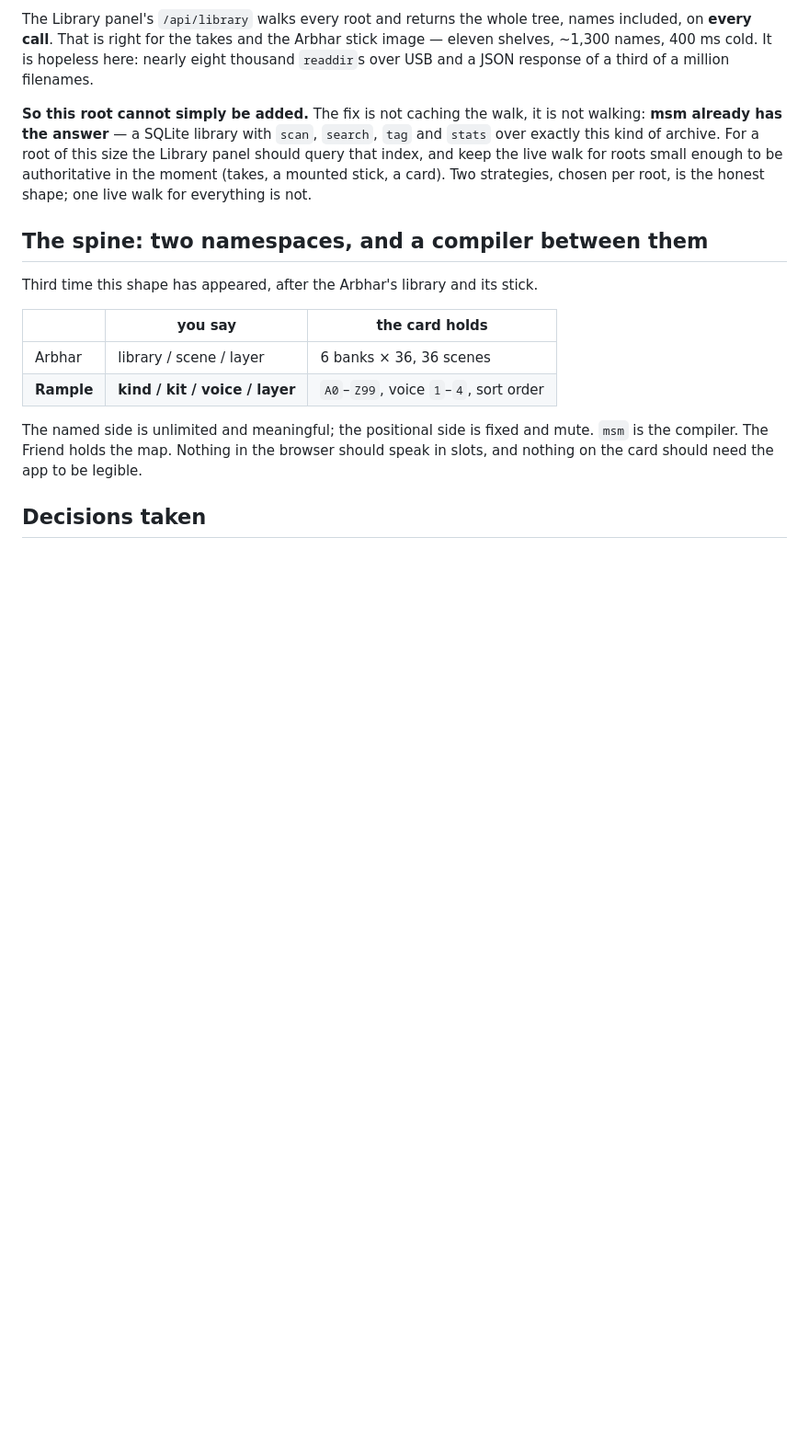
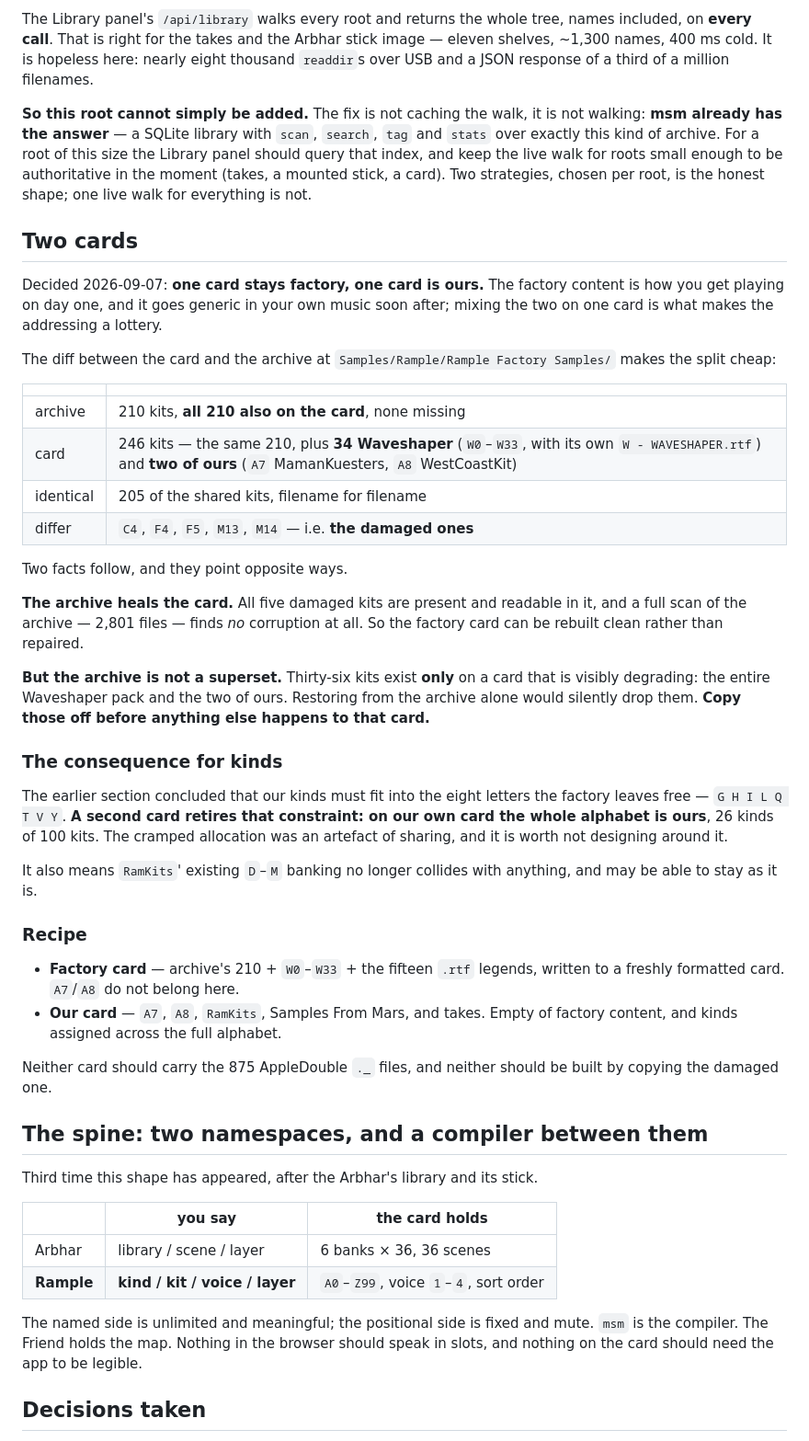
Before and after one commit to afcondon/FriendsOfItajara, a Markdown page: docs/DESIGN-rample.md, the part around the change. Shown at 92% size. GitHub-like rendering; blank space fills up the shorter version.

Commit message:
Rample: two cards, and what the archive-versus-card diff says
Andrew's call: one card stays factory, one card is ours. The factory
content gets you playing on day one and goes generic soon after, and
mixing the two on one card is what makes the addressing a lottery.

The diff makes the split cheap and says two things that point opposite
ways.

The archive heals the card. All 210 of its kits are also on the card,
205 identical filename for filename, and the five that differ are
exactly the five damaged ones — every one of which is intact in the
archive. A full scan of the archive's 2,801 files finds no corruption at
all, so the factory card can be rebuilt clean rather than repaired.

But the archive is NOT a superset. Thirty-six kits live only on the
card that is visibly degrading: the whole 34-kit Waveshaper pack, which
postdates the archive and brings its own legend file, and two of ours
(A7 MamanKuesters, A8 WestCoastKit). Restoring from the archive alone
would drop them silently. They need copying off first.

And it retires a constraint. The earlier text had our kinds squeezing
into the eight letters the factory leaves free, G H I L Q T V Y. On our
own card the whole alphabet is ours — 26 kinds of 100 kits — and
RamKits' existing D-M banking no longer collides with anyone.

Co-Authored-By: Claude Opus 5 (1M context) <noreply@anthropic.com>
Claude-Session: https://claude.ai/code/session_01JEskxENYh6oU7TyNiT9WBN

```diff
--- a/docs/DESIGN-rample.md
+++ b/docs/DESIGN-rample.md
@@ -169,6 +169,54 @@ roots small enough to be authoritative in the moment (takes, a mounted stick, a
 card). Two strategies, chosen per root, is the honest shape; one live walk for
 everything is not.
 
+## Two cards
+
+Decided 2026-09-07: **one card stays factory, one card is ours.** The factory
+content is how you get playing on day one, and it goes generic in your own music
+soon after; mixing the two on one card is what makes the addressing a lottery.
+
+The diff between the card and the archive at
+`Samples/Rample/Rample Factory Samples/` makes the split cheap:
+
+| | |
+|---|---|
+| archive | 210 kits, **all 210 also on the card**, none missing |
+| card | 246 kits — the same 210, plus **34 Waveshaper** (`W0`–`W33`, with its own `W - WAVESHAPER.rtf`) and **two of ours** (`A7` MamanKuesters, `A8` WestCoastKit) |
+| identical | 205 of the shared kits, filename for filename |
+| differ | `C4`, `F4`, `F5`, `M13`, `M14` — i.e. **the damaged ones** |
+
+Two facts follow, and they point opposite ways.
+
+**The archive heals the card.** All five damaged kits are present and readable in
+it, and a full scan of the archive — 2,801 files — finds *no* corruption at all.
+So the factory card can be rebuilt clean rather than repaired.
+
+**But the archive is not a superset.** Thirty-six kits exist **only** on a card
+that is visibly degrading: the entire Waveshaper pack and the two of ours.
+Restoring from the archive alone would silently drop them. **Copy those off
+before anything else happens to that card.**
+
+### The consequence for kinds
+
+The earlier section concluded that our kinds must fit into the eight letters the
+factory leaves free — `G H I L Q T V Y`. **A second card retires that
+constraint: on our own card the whole alphabet is ours**, 26 kinds of 100 kits.
+The cramped allocation was an artefact of sharing, and it is worth not designing
+around it.
+
+It also means `RamKits`' existing `D`–`M` banking no longer collides with
+anything, and may be able to stay as it is.
+
+### Recipe
+
+- **Factory card** — archive's 210 + `W0`–`W33` + the fifteen `.rtf` legends,
+  written to a freshly formatted card. `A7`/`A8` do not belong here.
+- **Our card** — `A7`, `A8`, `RamKits`, Samples From Mars, and takes. Empty of
+  factory content, and kinds assigned across the full alphabet.
+
+Neither card should carry the 875 AppleDouble `._` files, and neither should be
+built by copying the damaged one.
+
 ## The spine: two namespaces, and a compiler between them
 
 Third time this shape has appeared, after the Arbhar's library and its stick.
```
